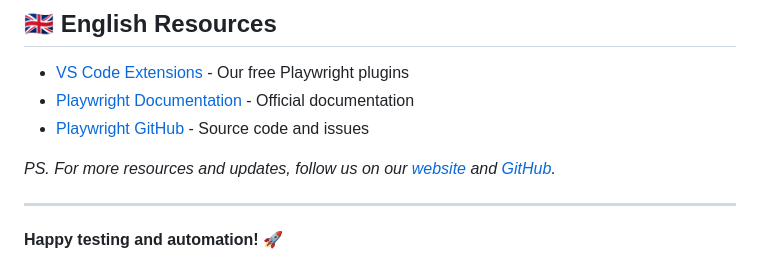
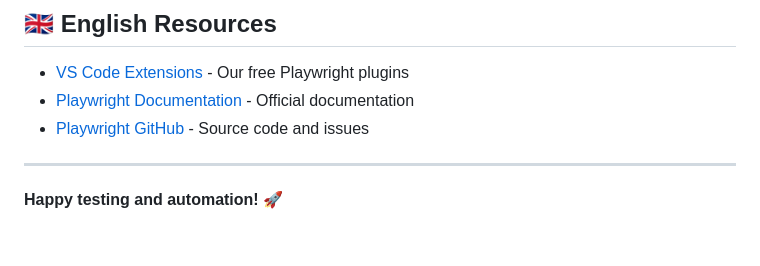
Before and after one commit to jaktestowac/typescript-dla-testera, a Markdown page: README.eng.md, the part around the change. Drawn GitHub-style; blank space fills up the shorter version.

```diff
--- a/README.eng.md
+++ b/README.eng.md
@@ -312,8 +312,6 @@ We have gathered a collection of resources to help you learn and master Playwrig
 - [Playwright Documentation](https://playwright.dev/docs/intro) - Official documentation
 - [Playwright GitHub](https://github.com/microsoft/playwright) - Source code and issues
 
-_PS. For more resources and updates, follow us on our [website](https://jaktestowac.pl) and [GitHub](https://github.com/jaktestowac)._
-
 ---
 
 **Happy testing and automation!** 🚀
```
Also changed, not shown: README.md (+0 -2 lines).
